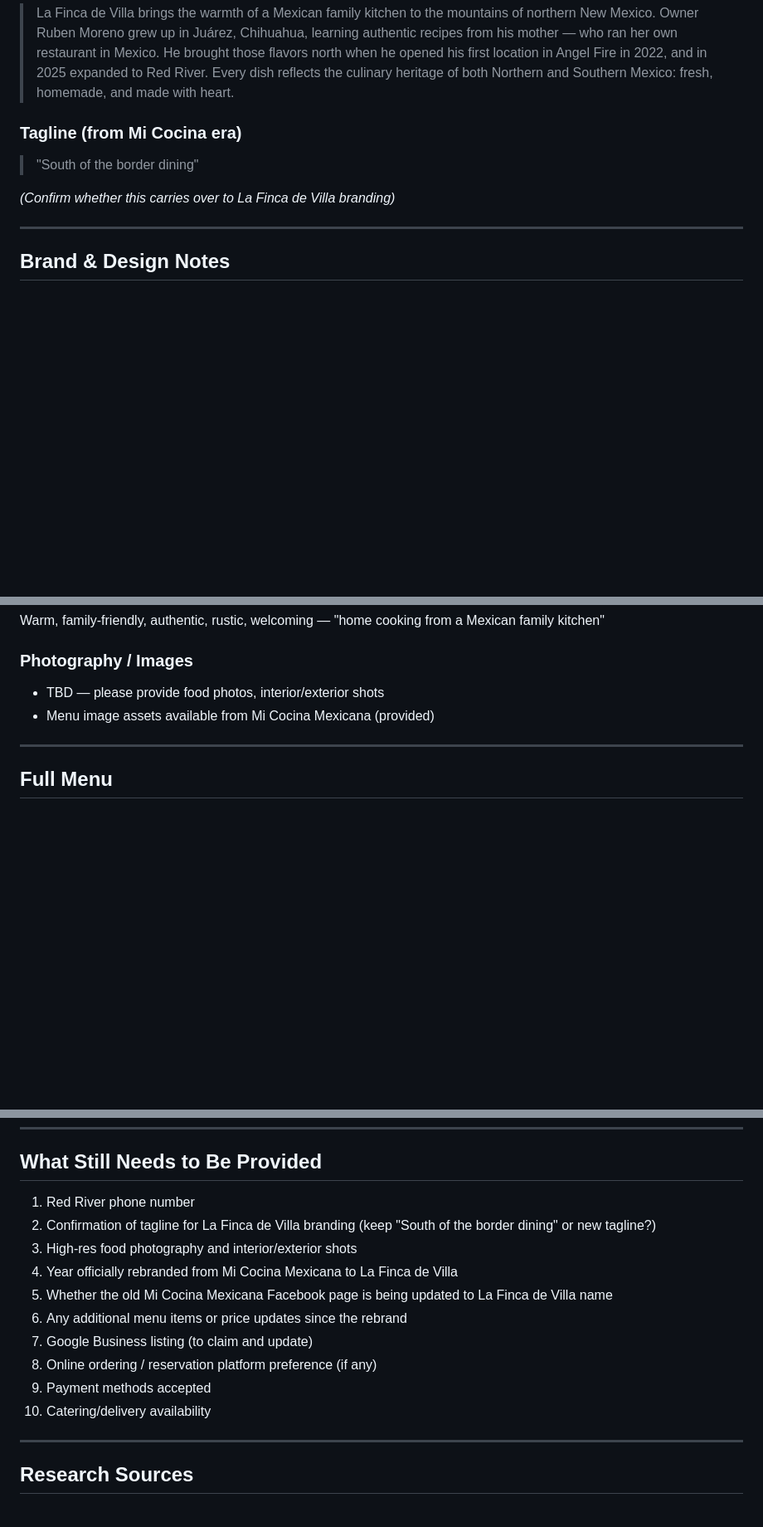
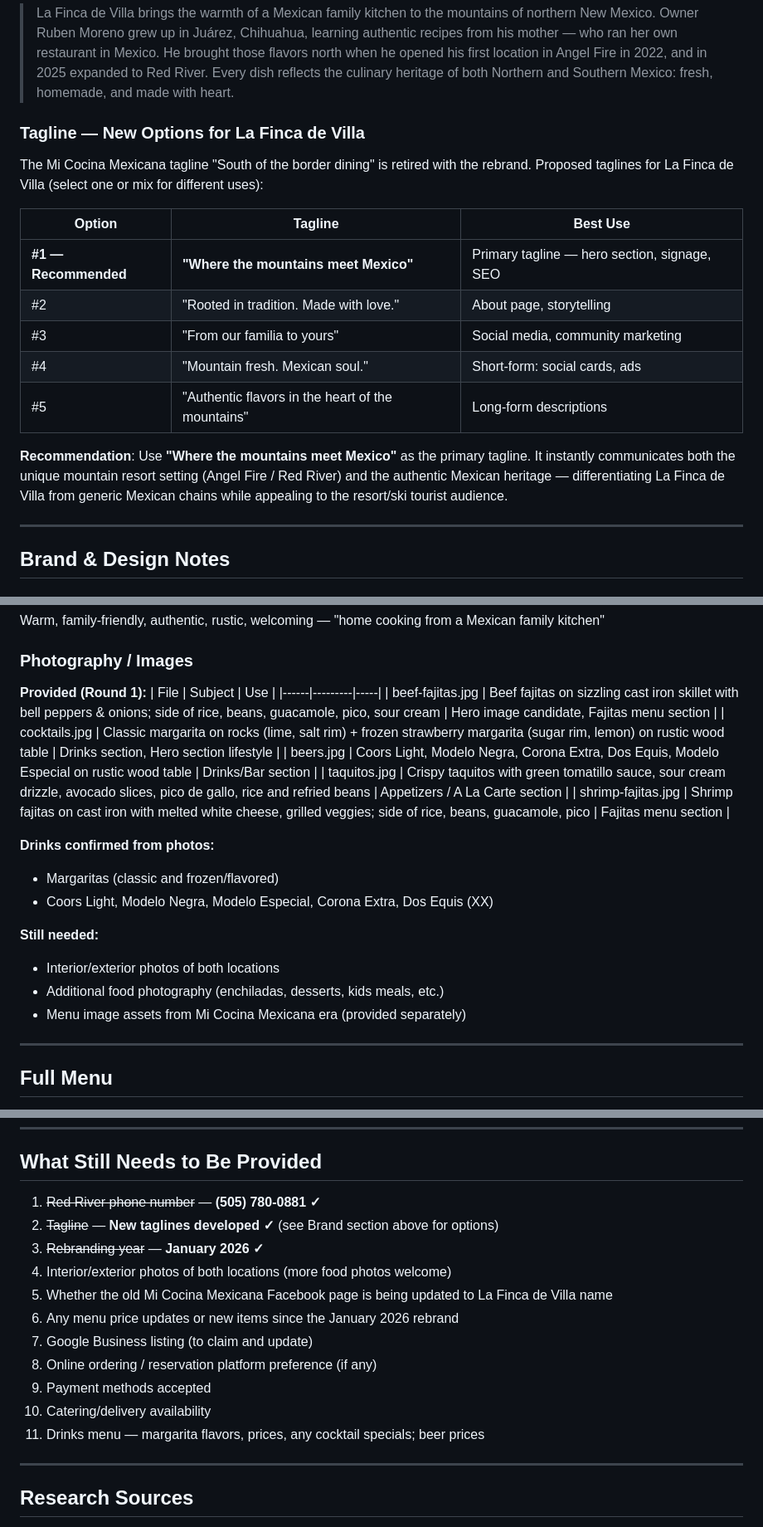
Before and after one commit to wes1422-ECD/La-Finca-de-Villa-test, a Markdown page: CLAUDE.md, 3 parts joined by grey strips. Shown at 83% size. GitHub-like rendering; blank space fills up the shorter version.

Commit message:
Update CLAUDE.md: phone, taglines, photos, rebrand date, drinks
- Add Red River phone (505) 780-0881
- Develop 5 tagline options; recommend "Where the mountains meet Mexico"
- Document 5 food/drink photos provided (fajitas, cocktails, beers, taquitos, shrimp fajitas)
- Confirm drinks: margaritas, Coors Light, Modelo, Corona, Dos Equis
- Mark rebrand date as January 2026

https://claude.ai/code/session_011phNskguw5v8bzgeHjHSGp

```diff
--- a/CLAUDE.md
+++ b/CLAUDE.md
@@ -59,10 +59,20 @@ La Finca de Villa (formerly Mi Cocina Mexicana) is a family-owned Mexican restau
 ### Story / About Copy (Draft — based on Taos News article + known facts)
 > La Finca de Villa brings the warmth of a Mexican family kitchen to the mountains of northern New Mexico. Owner Ruben Moreno grew up in Juárez, Chihuahua, learning authentic recipes from his mother — who ran her own restaurant in Mexico. He brought those flavors north when he opened his first location in Angel Fire in 2022, and in 2025 expanded to Red River. Every dish reflects the culinary heritage of both Northern and Southern Mexico: fresh, homemade, and made with heart.
 
-### Tagline (from Mi Cocina era)
-> "South of the border dining"
+### Tagline — New Options for La Finca de Villa
 
-*(Confirm whether this carries over to La Finca de Villa branding)*
+The Mi Cocina Mexicana tagline "South of the border dining" is retired with the rebrand.
+Proposed taglines for La Finca de Villa (select one or mix for different uses):
+
+| Option | Tagline | Best Use |
+|--------|---------|----------|
+| **#1 — Recommended** | **"Where the mountains meet Mexico"** | Primary tagline — hero section, signage, SEO |
+| #2 | "Rooted in tradition. Made with love." | About page, storytelling |
+| #3 | "From our familia to yours" | Social media, community marketing |
+| #4 | "Mountain fresh. Mexican soul." | Short-form: social cards, ads |
+| #5 | "Authentic flavors in the heart of the mountains" | Long-form descriptions |
+
+**Recommendation**: Use **"Where the mountains meet Mexico"** as the primary tagline. It instantly communicates both the unique mountain resort setting (Angel Fire / Red River) and the authentic Mexican heritage — differentiating La Finca de Villa from generic Mexican chains while appealing to the resort/ski tourist audience.
 
 ---
 
@@ -87,8 +97,24 @@ La Finca de Villa (formerly Mi Cocina Mexicana) is a family-owned Mexican restau
 Warm, family-friendly, authentic, rustic, welcoming — "home cooking from a Mexican family kitchen"
 
 ### Photography / Images
-- TBD — please provide food photos, interior/exterior shots
-- Menu image assets available from Mi Cocina Mexicana (provided)
+
+**Provided (Round 1):**
+| File | Subject | Use |
+|------|---------|-----|
+| beef-fajitas.jpg | Beef fajitas on sizzling cast iron skillet with bell peppers & onions; side of rice, beans, guacamole, pico, sour cream | Hero image candidate, Fajitas menu section |
+| cocktails.jpg | Classic margarita on rocks (lime, salt rim) + frozen strawberry margarita (sugar rim, lemon) on rustic wood table | Drinks section, Hero section lifestyle |
+| beers.jpg | Coors Light, Modelo Negra, Corona Extra, Dos Equis, Modelo Especial on rustic wood table | Drinks/Bar section |
+| taquitos.jpg | Crispy taquitos with green tomatillo sauce, sour cream drizzle, avocado slices, pico de gallo, rice and refried beans | Appetizers / A La Carte section |
+| shrimp-fajitas.jpg | Shrimp fajitas on cast iron with melted white cheese, grilled veggies; side of rice, beans, guacamole, pico | Fajitas menu section |
+
+**Drinks confirmed from photos:**
+- Margaritas (classic and frozen/flavored)
+- Coors Light, Modelo Negra, Modelo Especial, Corona Extra, Dos Equis (XX)
+
+**Still needed:**
+- Interior/exterior photos of both locations
+- Additional food photography (enchiladas, desserts, kids meals, etc.)
+- Menu image assets from Mi Cocina Mexicana era (provided separately)
 
 ---
 
@@ -295,16 +321,17 @@ Warm, family-friendly, authentic, rustic, welcoming — "home cooking from a Mex
 ---
 
 ## What Still Needs to Be Provided
-1. Red River phone number
-2. Confirmation of tagline for La Finca de Villa branding (keep "South of the border dining" or new tagline?)
-3. High-res food photography and interior/exterior shots
-4. Year officially rebranded from Mi Cocina Mexicana to La Finca de Villa
+1. ~~Red River phone number~~ — **(505) 780-0881 ✓**
+2. ~~Tagline~~ — **New taglines developed ✓** (see Brand section above for options)
+3. ~~Rebranding year~~ — **January 2026 ✓**
+4. Interior/exterior photos of both locations (more food photos welcome)
 5. Whether the old Mi Cocina Mexicana Facebook page is being updated to La Finca de Villa name
-6. Any additional menu items or price updates since the rebrand
+6. Any menu price updates or new items since the January 2026 rebrand
 7. Google Business listing (to claim and update)
 8. Online ordering / reservation platform preference (if any)
 9. Payment methods accepted
 10. Catering/delivery availability
+11. Drinks menu — margarita flavors, prices, any cocktail specials; beer prices
 
 ---
 
```
Also changed, not shown: other parts of CLAUDE.md (+4 -2 lines).
